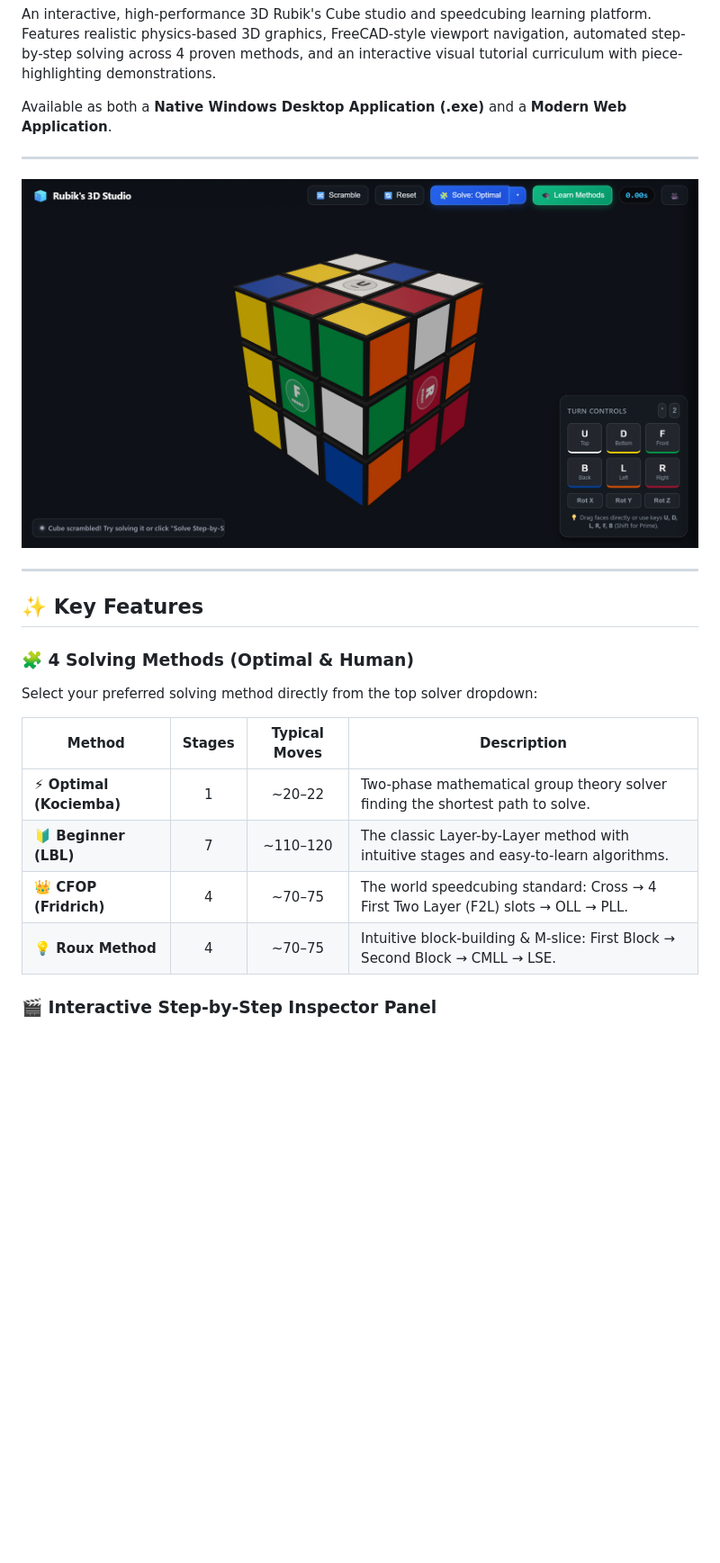
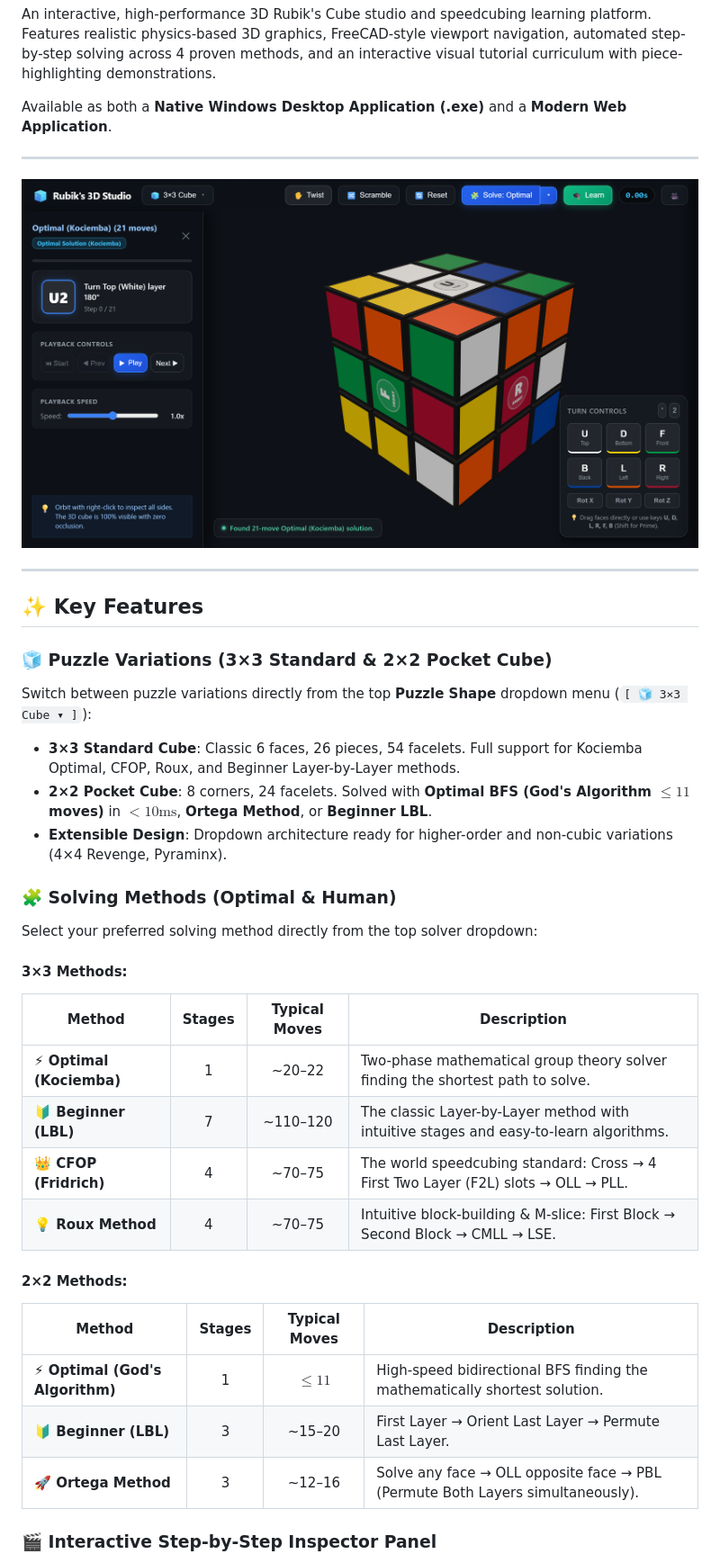
Before and after one commit to weidu-tpvision/rubiks-cube-3d-studio, a Markdown page: README.md, the part around one of its changes. Shown at 90% size. Rendered like a GitHub page; pictures changed too: docs/screenshot.png; blank space fills up the shorter version.

Commit message:
feat: add 2x2 Pocket Cube variation, puzzle shape dropdown, and dedicated solvers

```diff
--- a/README.md
+++ b/README.md
@@ -12,15 +12,29 @@ Available as both a **Native Windows Desktop Application (.exe)** and a **Modern
 
 ## ✨ Key Features
 
-### 🧩 4 Solving Methods (Optimal & Human)
+### 🧊 Puzzle Variations (3×3 Standard & 2×2 Pocket Cube)
+Switch between puzzle variations directly from the top **Puzzle Shape** dropdown menu (`[ 🧊 3×3 Cube ▾ ]`):
+- **3×3 Standard Cube**: Classic 6 faces, 26 pieces, 54 facelets. Full support for Kociemba Optimal, CFOP, Roux, and Beginner Layer-by-Layer methods.
+- **2×2 Pocket Cube**: 8 corners, 24 facelets. Solved with **Optimal BFS (God's Algorithm $\le 11$ moves)** in $<10\text{ms}$, **Ortega Method**, or **Beginner LBL**.
+- **Extensible Design**: Dropdown architecture ready for higher-order and non-cubic variations (4×4 Revenge, Pyraminx).
+
+### 🧩 Solving Methods (Optimal & Human)
 Select your preferred solving method directly from the top solver dropdown:
 
+#### 3×3 Methods:
 | Method | Stages | Typical Moves | Description |
 |---|:---:|:---:|---|
 | **⚡ Optimal (Kociemba)** | 1 | ~20–22 | Two-phase mathematical group theory solver finding the shortest path to solve. |
 | **🔰 Beginner (LBL)** | 7 | ~110–120 | The classic Layer-by-Layer method with intuitive stages and easy-to-learn algorithms. |
 | **👑 CFOP (Fridrich)** | 4 | ~70–75 | The world speedcubing standard: Cross → 4 First Two Layer (F2L) slots → OLL → PLL. |
 | **💡 Roux Method** | 4 | ~70–75 | Intuitive block-building & M-slice: First Block → Second Block → CMLL → LSE. |
+
+#### 2×2 Methods:
+| Method | Stages | Typical Moves | Description |
+|---|:---:|:---:|---|
+| **⚡ Optimal (God's Algorithm)** | 1 | $\le 11$ | High-speed bidirectional BFS finding the mathematically shortest solution. |
+| **🔰 Beginner (LBL)** | 3 | ~15–20 | First Layer → Orient Last Layer → Permute Last Layer. |
+| **🚀 Ortega Method** | 3 | ~12–16 | Solve any face → OLL opposite face → PBL (Permute Both Layers simultaneously). |
 
 ### 🎬 Interactive Step-by-Step Inspector Panel
 - **Left-Docked CAD-Style Inspector**: Keeps 100% of the vertical viewport clearance for the 3D cube with zero bottom occlusion.
```
Also changed, not shown: other parts of README.md (+9 -5 lines), docs/screenshot-2x2-learn.png (added), docs/screenshot-2x2-solve.png (added), docs/screenshot-cube-menu.png (added), docs/screenshot-learn.png (added), 11 other files.
